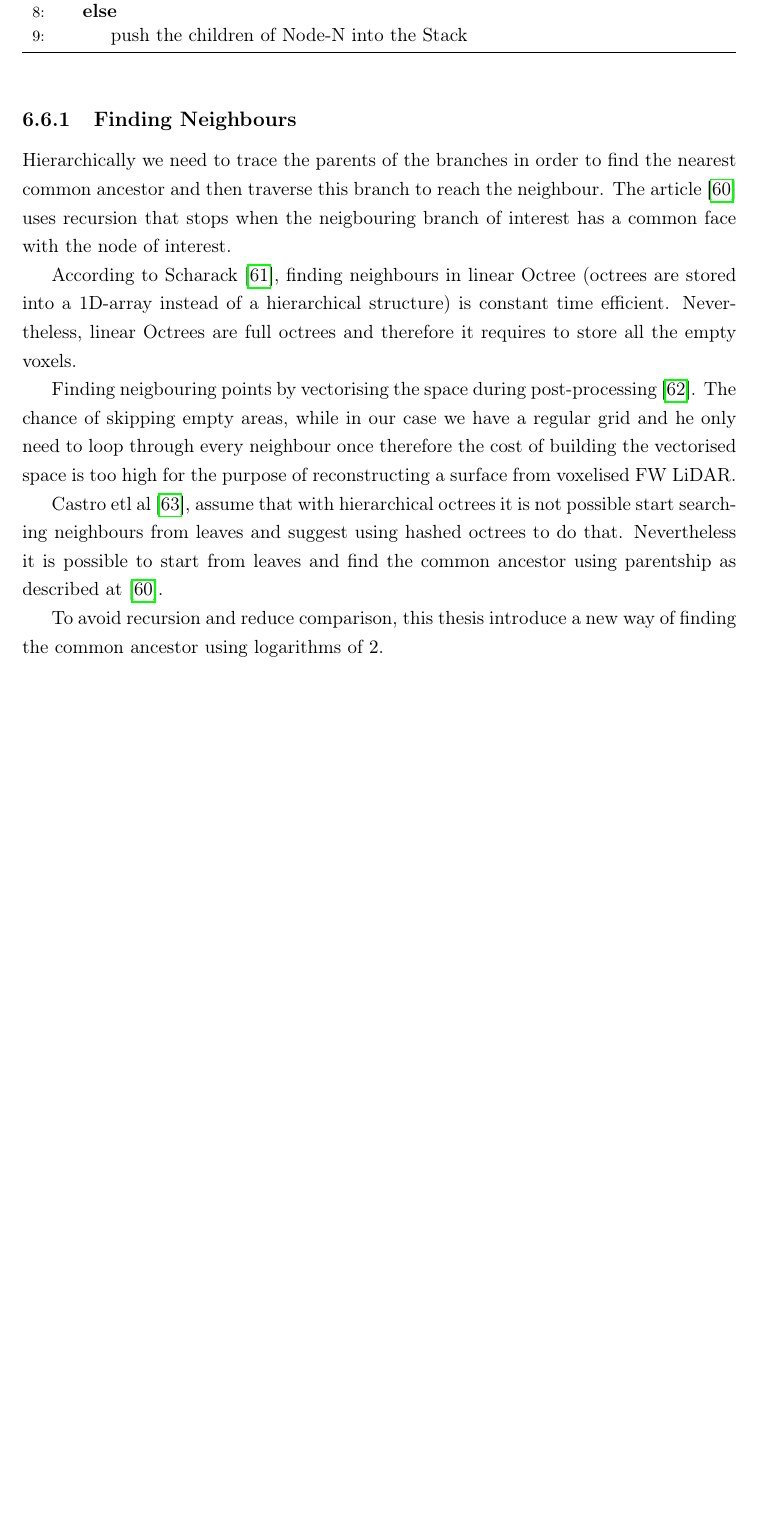
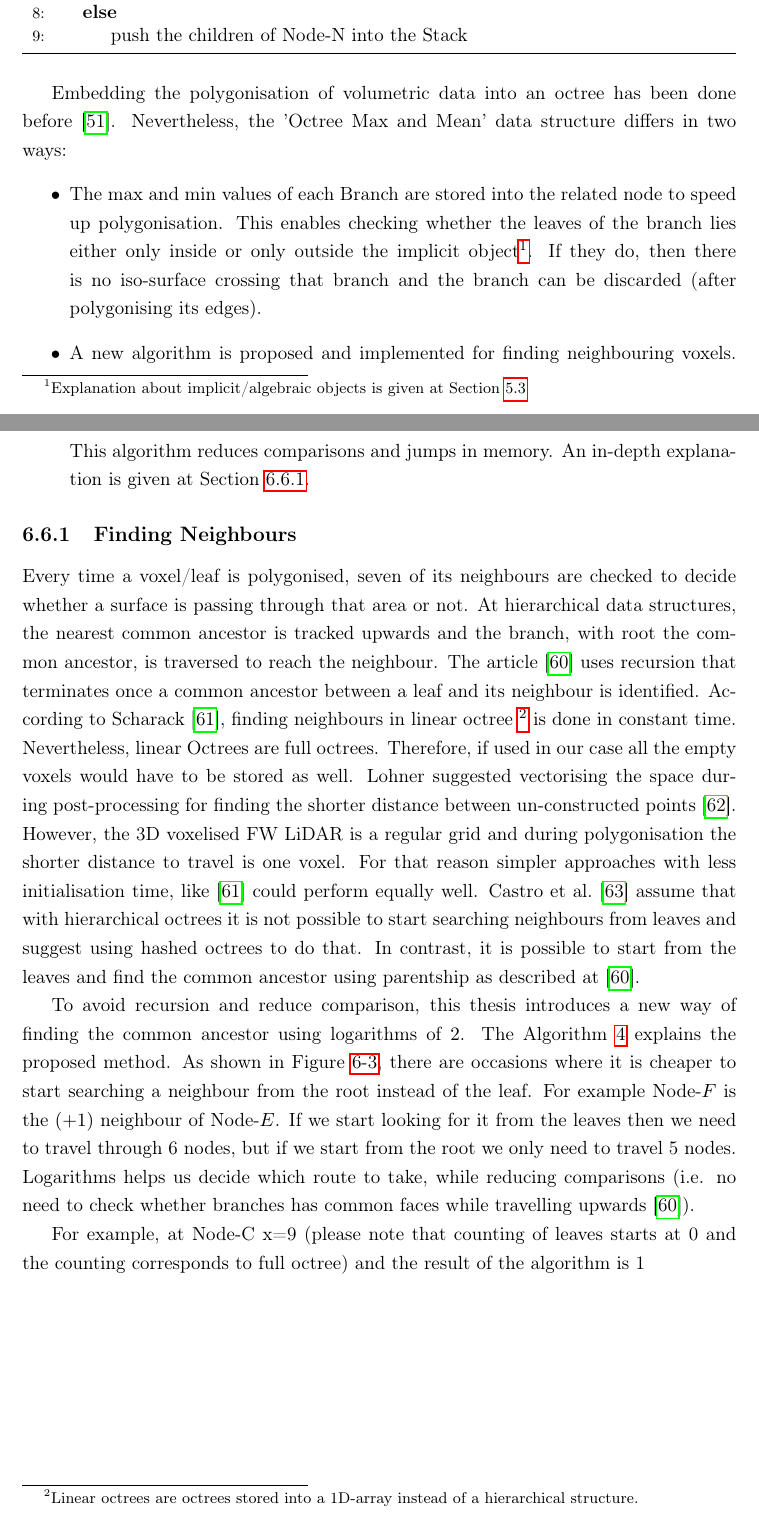
Before and after one commit to Art-n-MathS/ThesisDrMiltiadouTexFiles, a LaTeX thesis (main.tex, which reads tex/Optimisations.tex): part of page 55 of 89 before the commit and two parts of pages 55 and 56 of 89 after it, the two joined at a grey line, cut so that both start at the same text, the shorter picture padded with empty space. Compiled offline with pdfLaTeX.

Commit message:
Finished Octree Max and Min

```diff
--- a/tex/Optimisations.tex
+++ b/tex/Optimisations.tex
@@ -312,16 +311,30 @@ There are two new things about this structure:
 		\State Node-N   $\gets$  next Node from the Stack
 		\If{ Node-N is a Leaf}
 		\State polygonise Leaf
-
-	     \ElsIf{Node-N has no children OR its max value < isolevel \newline OR its min value > isolevel}
-		\State	POLYGONISE\_EDGES()
-
+		\ElsIf{Node-N has no children OR max value of Node-N < isolevel \newline OR min value of Node-N > isolevel}
+		\State	POLYGONISE\_EDGES\_OF\_CUBIC\_WITH\_ROOT\_NODE-N()
 		\Else
-		   \State push the children of Node-N into the Stack
+		\State push the children of Node-N into the Stack
 		\EndIf
-
-
 		\EndWhile
 	\end{algorithmic}
 \end{algorithm}
 
+
+
+
+\par Embedding the polygonisation of volumetric data into an octree has been done before \cite{Wilhelms1990}. Nevertheless, the 'Octree Max and Mean' data structure differs in two ways:
+\begin{itemize}
+	\item The max and min values of each Branch are stored into the related node to speed up polygonisation. This enables checking whether the leaves of the branch lies either only inside or only outside the implicit object{\footnote{Explanation about implicit/algebraic objects is given at Section \ref{sec:AlgebracObjects}}}. If they do, then there is no iso-surface crossing that branch and the branch can be discarded (after polygonising its edges).
+    \item A new algorithm is proposed and implemented for finding neighbouring voxels. This algorithm reduces comparisons and jumps in memory. An in-depth explanation is given at Section \ref{sec:NeighboursFinding}.
+\end{itemize}
+
+
+
+
+
+\subsection{Finding Neighbours}\label{sec:NeighboursFinding}
+
+\par Every time a voxel/leaf is polygonised, seven of its neighbours are checked to decide whether a surface is passing through that area or not. At hierarchical data structures, the nearest common ancestor is tracked upwards and the branch, with root the common ancestor, is traversed to reach the neighbour. The article \cite{Hanan1989} uses recursion that terminates once a common ancestor between a leaf and its neighbour is identified. According to Scharack \cite{Schrack1992}, finding neighbours in linear octree \footnote{Linear octrees are octrees stored into a 1D-array instead of a hierarchical structure.} is done in constant time. Nevertheless, linear Octrees are full octrees. Therefore, if used in our case all the empty voxels would have to be stored as well. Lohner suggested vectorising the space during post-processing for finding the shorter distance between un-constructed points \cite{Lohner1994}. However, the 3D voxelised FW LiDAR is a regular grid and during polygonisation the shorter distance to travel is one voxel. For that reason simpler approaches with less initialisation time, like \cite{Schrack1992} could perform equally well. Castro et al. \cite{Castro2008} assume that with hierarchical octrees it is not possible to start searching neighbours from leaves and suggest using hashed octrees to do that. In contrast, it is possible to start from the leaves and find the common ancestor using parentship as described at \cite{Hanan1989}.
+
+\par To avoid recursion and reduce comparison, this thesis introduces a new way of finding the  common ancestor using logarithms of $2$. The Algorithm \ref{alg:Ascestor} explains the proposed method. As shown in Figure \ref{fig:OctreeNeighbours}, there are occasions where it is cheaper to start searching a neighbour from the root instead of the leaf. For example Node-$F$ is the $(+1)$ neighbour of Node-$E$. If we start looking for it from the leaves then we need to travel through 6 nodes, but if we start from the root we only need to travel 5 nodes. Logarithms helps us decide which route to take, while reducing comparisons (i.e. no need to check whether branches has common faces while travelling upwards\cite{Hanan1989}).
@@ -337,15 +371,4 @@ There are two new things about this structure:
 \end{figure}
 
 
-\subsection{Finding Neighbours}
-
-\par Hierarchically we need to trace the parents of the branches in order to find the nearest common ancestor and then traverse this branch to reach the neighbour. The article \cite{Hanan1989} uses recursion that stops when the neigbouring branch of interest has a common face with the node of interest.
-
-
-According to Scharack \cite{Schrack1992}, finding neighbours in linear Octree (octrees are stored into a 1D-array instead of a hierarchical structure) is constant time efficient. Nevertheless, linear Octrees are full octrees and therefore it requires to store all the empty voxels.
-
-Finding neigbouring points by vectorising the space during post-processing \cite{Lohner1994}. The chance of skipping empty areas, while in our case we have a regular grid and he only need to loop through every neighbour once therefore the cost of building the vectorised space is too high for the purpose of reconstructing a surface from voxelised FW LiDAR.
-
-Castro etl al \cite{Castro2008}, assume that with hierarchical octrees it is not possible start searching neighbours from leaves and suggest using hashed octrees to do that. Nevertheless it is possible to start from leaves and find the common ancestor using parentship as described at \cite{Hanan1989}.
-
-\par To avoid recursion and reduce comparison, this thesis introduce a new way of finding the  common ancestor using logarithms of $2$.
+\par For example, at Node-C x=9 (please note that counting of leaves starts at 0 and the counting corresponds to full octree) and the result of the algorithm is 1
```
Also changed, not shown: main.tex (+2 -2 lines), img/OctreeNeighbours.png, tex/Optimisations.tex (64 more changed lines).
